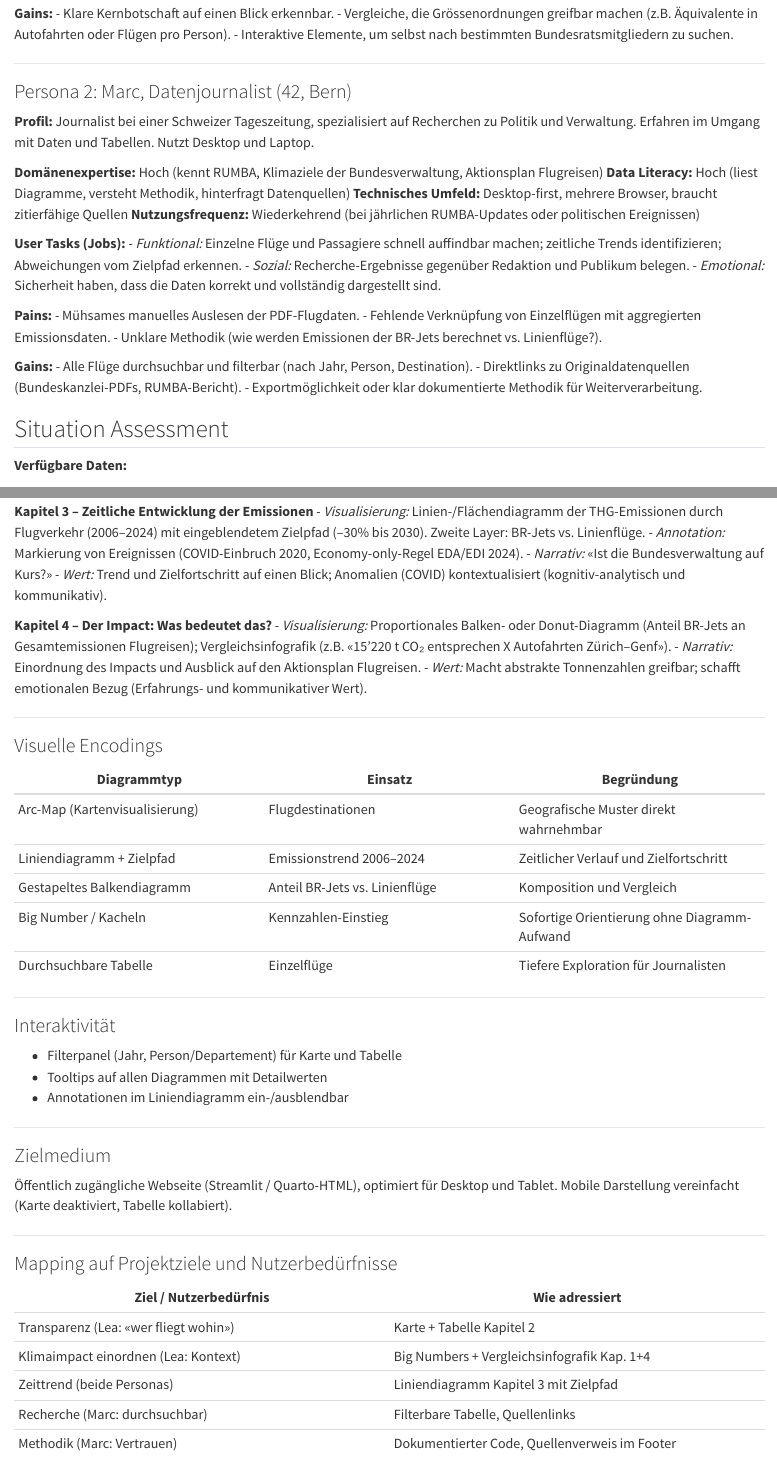
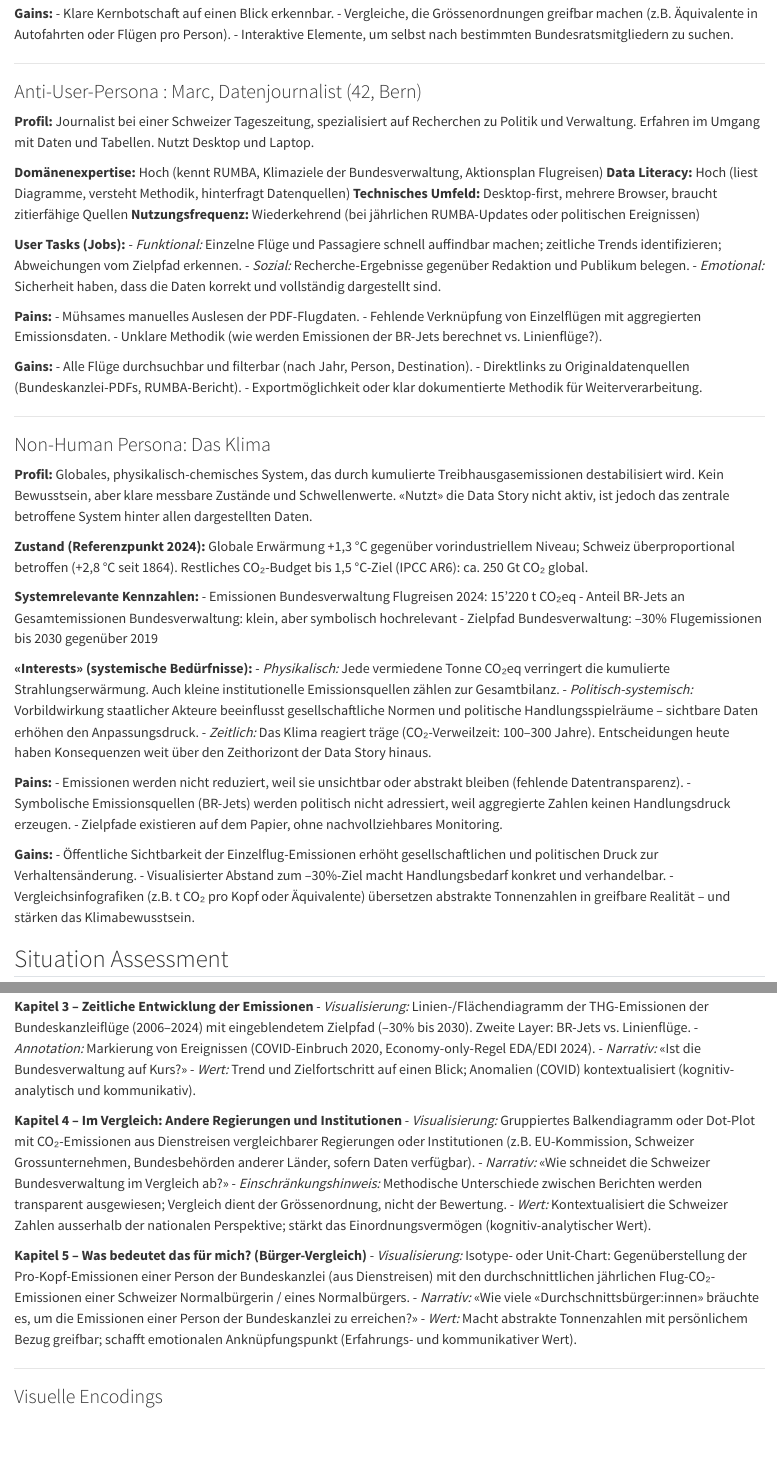
Before and after one commit to vdss-fs26-ds24t/ds24t-1-vdss-project, a Quarto document (docs/project_charta.qmd): the page in a window 1100 px wide, from 2690 px down before the commit and from 2760 px down after it, so that both start at the same text, and a second part further down, joined at a grey line. Rendered offline with R 4.5, knitr and Pandoc in place of Quarto, with nearby package versions.

Commit message:
update project charta

```diff
--- a/docs/project_charta.qmd
+++ b/docs/project_charta.qmd
@@ -107,7 +108,7 @@
 
 ---
 
-### Persona 2: Marc, Datenjournalist (42, Bern)
+### Anti-User-Persona : Marc, Datenjournalist (42, Bern)
 
 **Profil:** Journalist bei einer Schweizer Tageszeitung, spezialisiert auf Recherchen zu Politik und Verwaltung. Erfahren im Umgang mit Daten und Tabellen. Nutzt Desktop und Laptop.
 
@@ -130,6 +131,35 @@
 - Alle Flüge durchsuchbar und filterbar (nach Jahr, Person, Destination).
 - Direktlinks zu Originaldatenquellen (Bundeskanzlei-PDFs, RUMBA-Bericht).
 - Exportmöglichkeit oder klar dokumentierte Methodik für Weiterverarbeitung.
+
+---
+
+### Non-Human Persona: Das Klima
+
+**Profil:** Globales, physikalisch-chemisches System, das durch kumulierte Treibhausgasemissionen destabilisiert wird. Kein Bewusstsein, aber klare messbare Zustände und Schwellenwerte. «Nutzt» die Data Story nicht aktiv, ist jedoch das zentrale betroffene System hinter allen dargestellten Daten.
+
+**Zustand (Referenzpunkt 2024):** Globale Erwärmung +1,3 °C gegenüber vorindustriellem Niveau; Schweiz überproportional betroffen (+2,8 °C seit 1864). Restliches CO₂-Budget bis 1,5 °C-Ziel (IPCC AR6): ca. 250 Gt CO₂ global.
+
+**Systemrelevante Kennzahlen:**
+- Emissionen Bundesverwaltung Flugreisen 2024: 15'220 t CO₂eq
+- Anteil BR-Jets an Gesamtemissionen Bundesverwaltung: klein, aber symbolisch hochrelevant
+- Zielpfad Bundesverwaltung: –30% Flugemissionen bis 2030 gegenüber 2019
+
+**«Interests» (systemische Bedürfnisse):**
+- *Physikalisch:* Jede vermiedene Tonne CO₂eq verringert die kumulierte Strahlungserwärmung. Auch kleine institutionelle Emissionsquellen zählen zur Gesamtbilanz.
+- *Politisch-systemisch:* Vorbildwirkung staatlicher Akteure beeinflusst gesellschaftliche Normen und politische Handlungsspielräume – sichtbare Daten erhöhen den Anpassungsdruck.
+- *Zeitlich:* Das Klima reagiert träge (CO₂-Verweilzeit: 100–300 Jahre). Entscheidungen heute haben Konsequenzen weit über den Zeithorizont der Data Story hinaus.
+
+**Pains:**
+- Emissionen werden nicht reduziert, weil sie unsichtbar oder abstrakt bleiben (fehlende Datentransparenz).
+- Symbolische Emissionsquellen (BR-Jets) werden politisch nicht adressiert, weil aggregierte Zahlen keinen Handlungsdruck erzeugen.
+- Zielpfade existieren auf dem Papier, ohne nachvollziehbares Monitoring.
+
+**Gains:**
+- Öffentliche Sichtbarkeit der Einzelflug-Emissionen erhöht gesellschaftlichen und politischen Druck zur Verhaltensänderung.
+- Visualisierter Abstand zum –30%-Ziel macht Handlungsbedarf konkret und verhandelbar.
+- Vergleichsinfografiken (z.B. t CO₂ pro Kopf oder Äquivalente) übersetzen abstrakte Tonnenzahlen in greifbare Realität – und stärken das Klimabewusstsein.
+
 
 
 ## Situation Assessment
@@ -184,14 +214,20 @@
 
 **Kapitel 3 – Zeitliche Entwicklung der Emissionen**
-- *Visualisierung:* Linien-/Flächendiagramm der THG-Emissionen durch Flugverkehr (2006–2024) mit eingeblendetem Zielpfad (–30% bis 2030). Zweite Layer: BR-Jets vs. Linienflüge.
+- *Visualisierung:* Linien-/Flächendiagramm der THG-Emissionen der Bundeskanzleiflüge (2006–2024) mit eingeblendetem Zielpfad (–30% bis 2030). Zweite Layer: BR-Jets vs. Linienflüge.
 - *Annotation:* Markierung von Ereignissen (COVID-Einbruch 2020, Economy-only-Regel EDA/EDI 2024).
 - *Narrativ:* «Ist die Bundesverwaltung auf Kurs?»
 - *Wert:* Trend und Zielfortschritt auf einen Blick; Anomalien (COVID) kontextualisiert (kognitiv-analytisch und kommunikativ).
 
-**Kapitel 4 – Der Impact: Was bedeutet das?**
-- *Visualisierung:* Proportionales Balken- oder Donut-Diagramm (Anteil BR-Jets an Gesamtemissionen Flugreisen); Vergleichsinfografik (z.B. «15'220 t CO₂ entsprechen X Autofahrten Zürich–Genf»).
-- *Narrativ:* Einordnung des Impacts und Ausblick auf den Aktionsplan Flugreisen.
-- *Wert:* Macht abstrakte Tonnenzahlen greifbar; schafft emotionalen Bezug (Erfahrungs- und kommunikativer Wert).
+**Kapitel 4 – Im Vergleich: Andere Regierungen und Institutionen**
+- *Visualisierung:* Gruppiertes Balkendiagramm oder Dot-Plot mit CO₂-Emissionen aus Dienstreisen vergleichbarer Regierungen oder Institutionen (z.B. EU-Kommission, Schweizer Grossunternehmen, Bundesbehörden anderer Länder, sofern Daten verfügbar).
+- *Narrativ:* «Wie schneidet die Schweizer Bundesverwaltung im Vergleich ab?»
+- *Einschränkungshinweis:* Methodische Unterschiede zwischen Berichten werden transparent ausgewiesen; Vergleich dient der Grössenordnung, nicht der Bewertung.
+- *Wert:* Kontextualisiert die Schweizer Zahlen ausserhalb der nationalen Perspektive; stärkt das Einordnungsvermögen (kognitiv-analytischer Wert).
+
+**Kapitel 5 – Was bedeutet das für mich? (Bürger-Vergleich)**
+- *Visualisierung:* Isotype- oder Unit-Chart: Gegenüberstellung der Pro-Kopf-Emissionen einer Person der Bundeskanzlei (aus Dienstreisen) mit den durchschnittlichen jährlichen Flug-CO₂-Emissionen einer Schweizer Normalbürgerin / eines Normalbürgers.
+- *Narrativ:* «Wie viele «Durchschnittsbürger:innen» bräuchte es, um die Emissionen einer Person der Bundeskanzlei zu erreichen?»
+- *Wert:* Macht abstrakte Tonnenzahlen mit persönlichem Bezug greifbar; schafft emotionalen Anknüpfungspunkt (Erfahrungs- und kommunikativer Wert).
 
 ---
 
@@ -199,8 +235,3 @@
 
 | Diagrammtyp | Einsatz | Begründung |
 |---|---|---|
-| Arc-Map (Kartenvisualisierung) | Flugdestinationen | Geografische Muster direkt wahrnehmbar |
-| Liniendiagramm + Zielpfad | Emissionstrend 2006–2024 | Zeitlicher Verlauf und Zielfortschritt |
-| Gestapeltes Balkendiagramm | Anteil BR-Jets vs. Linienflüge | Komposition und Vergleich |
-| Big Number / Kacheln | Kennzahlen-Einstieg | Sofortige Orientierung ohne Diagramm-Aufwand |
-| Durchsuchbare Tabelle | Einzelflüge | Tiefere Exploration für Journalisten |
@@ -226,7 +264,3 @@
 | Ziel / Nutzerbedürfnis | Wie adressiert |
 |---|---|
 | Transparenz (Lea: «wer fliegt wohin») | Karte + Tabelle Kapitel 2 |
-| Klimaimpact einordnen (Lea: Kontext) | Big Numbers + Vergleichsinfografik Kap. 1+4 |
-| Zeittrend (beide Personas) | Liniendiagramm Kapitel 3 mit Zielpfad |
-| Recherche (Marc: durchsuchbar) | Filterbare Tabelle, Quellenlinks |
-| Methodik (Marc: Vertrauen) | Dokumentierter Code, Quellenverweis im Footer |
```
Also changed, not shown: docs/project_charta.qmd (30 more changed lines), 1 other file.
